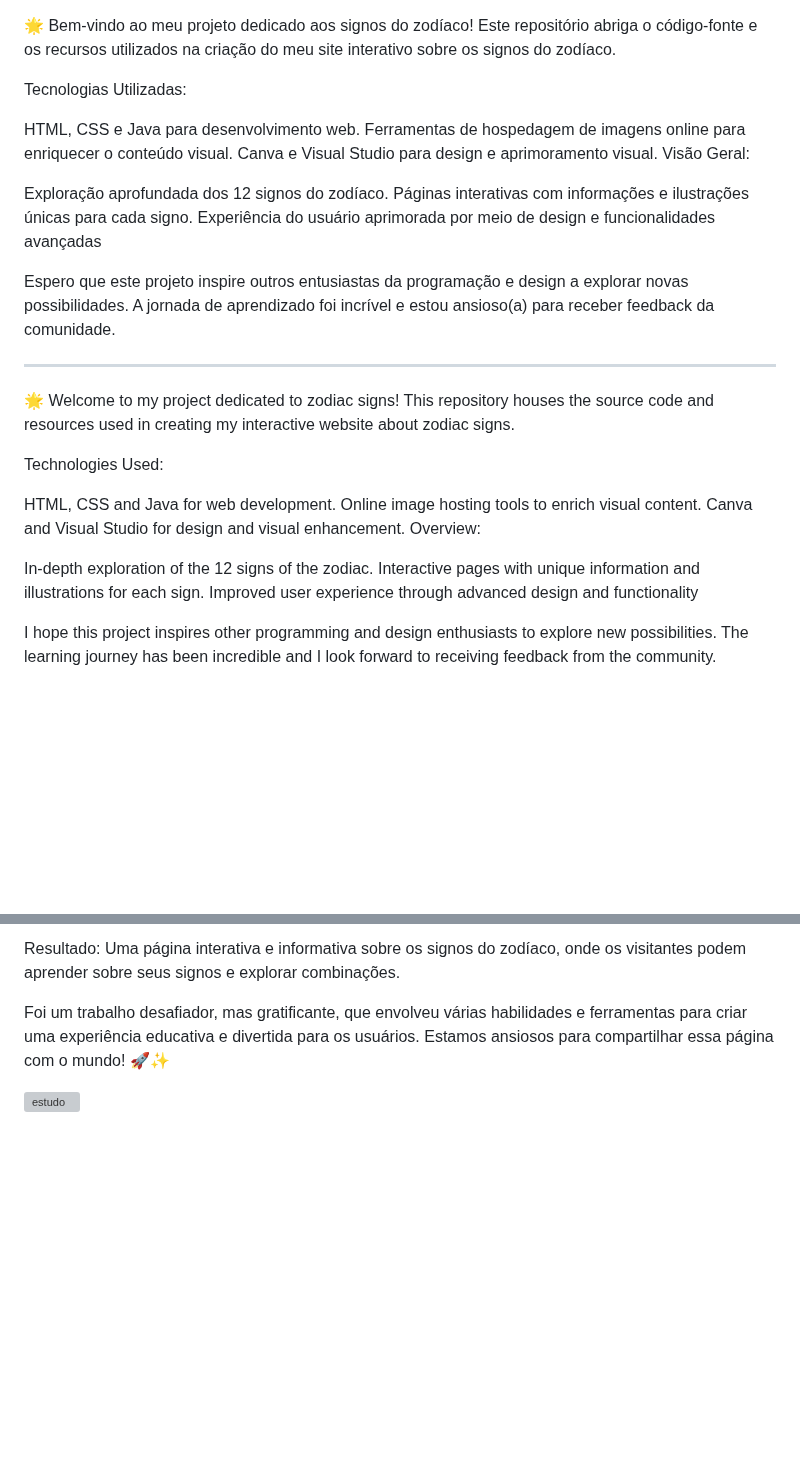
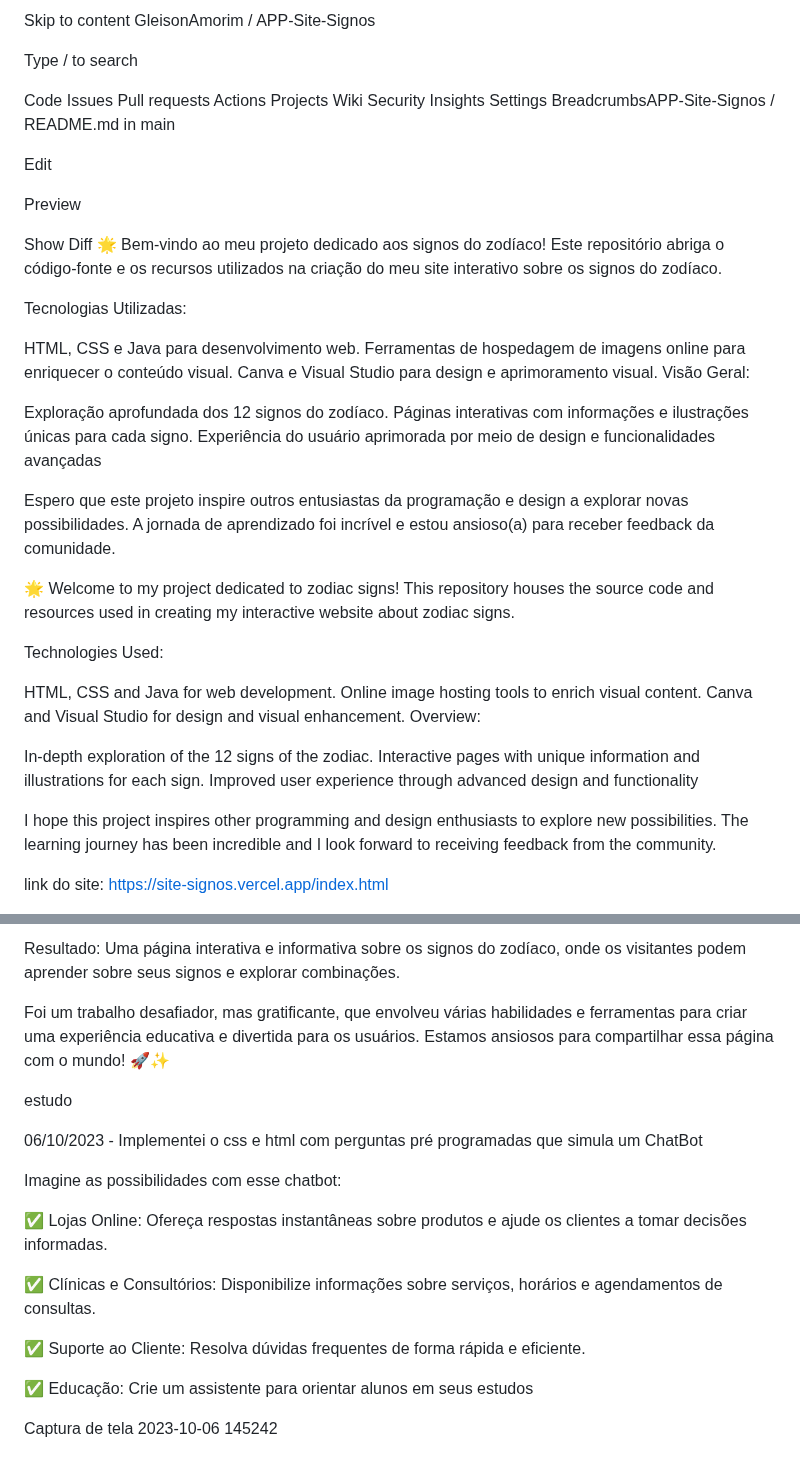
Before and after one commit to GleisonAmorim/APP-Site-Signos, a Markdown page: README.md, 2 parts joined by grey strips. Rendered like a GitHub page; blank space fills up the shorter version; grey boxes are pictures that could not be loaded.

```diff
--- a/README.md
+++ b/README.md
@@ -1,35 +1,49 @@
+Skip to content
+GleisonAmorim
+/
+APP-Site-Signos
+
+Type / to search
+
+Code
+Issues
+Pull requests
+Actions
+Projects
+Wiki
+Security
+Insights
+Settings
+BreadcrumbsAPP-Site-Signos
+/
+README.md
+in
+main
+
+Edit
+
+Preview
+
+Show Diff
 🌟 Bem-vindo ao meu projeto dedicado aos signos do zodíaco! Este repositório abriga o código-fonte e os recursos utilizados na criação do meu site interativo sobre os signos do zodíaco.
 
 Tecnologias Utilizadas:
 
-HTML, CSS e Java para desenvolvimento web.
-Ferramentas de hospedagem de imagens online para enriquecer o conteúdo visual.
-Canva e Visual Studio para design e aprimoramento visual.
-Visão Geral:
+HTML, CSS e Java para desenvolvimento web. Ferramentas de hospedagem de imagens online para enriquecer o conteúdo visual. Canva e Visual Studio para design e aprimoramento visual. Visão Geral:
 
-Exploração aprofundada dos 12 signos do zodíaco.
-Páginas interativas com informações e ilustrações únicas para cada signo.
-Experiência do usuário aprimorada por meio de design e funcionalidades avançadas
+Exploração aprofundada dos 12 signos do zodíaco. Páginas interativas com informações e ilustrações únicas para cada signo. Experiência do usuário aprimorada por meio de design e funcionalidades avançadas
 
 Espero que este projeto inspire outros entusiastas da programação e design a explorar novas possibilidades. A jornada de aprendizado foi incrível e estou ansioso(a) para receber feedback da comunidade.
-
-
----------------------------------------------------------------------------------------------------------------------------------------------------------------
-
 
 🌟 Welcome to my project dedicated to zodiac signs! This repository houses the source code and resources used in creating my interactive website about zodiac signs.
 
 Technologies Used:
 
-HTML, CSS and Java for web development.
-Online image hosting tools to enrich visual content.
-Canva and Visual Studio for design and visual enhancement.
-Overview:
+HTML, CSS and Java for web development. Online image hosting tools to enrich visual content. Canva and Visual Studio for design and visual enhancement. Overview:
 
-In-depth exploration of the 12 signs of the zodiac.
-Interactive pages with unique information and illustrations for each sign.
-Improved user experience through advanced design and functionality
+In-depth exploration of the 12 signs of the zodiac. Interactive pages with unique information and illustrations for each sign. Improved user experience through advanced design and functionality
 
 I hope this project inspires other programming and design enthusiasts to explore new possibilities. The learning journey has been incredible and I look forward to receiving feedback from the community.
 
+link do site: https://site-signos.vercel.app/index.html
 
@@ -118,5 +99,18 @@ Resultado: Uma página interativa e informativa sobre os signos do zodíaco, ond
 
 Foi um trabalho desafiador, mas gratificante, que envolveu várias habilidades e ferramentas para criar uma experiência educativa e divertida para os usuários. Estamos ansiosos para compartilhar essa página com o mundo! 🚀✨
 
+estudo
 
-![estudo](https://github.com/GleisonAmorim/APP-Site-Signos/assets/54336609/229b4e4f-4fb8-436b-9361-3428c6ba75e6)
+06/10/2023 - Implementei o css e html com perguntas pré programadas que simula um ChatBot
+
+Imagine as possibilidades com esse chatbot:
+
+✅ Lojas Online: Ofereça respostas instantâneas sobre produtos e ajude os clientes a tomar decisões informadas.
+
+✅ Clínicas e Consultórios: Disponibilize informações sobre serviços, horários e agendamentos de consultas.
+
+✅ Suporte ao Cliente: Resolva dúvidas frequentes de forma rápida e eficiente.
+
+✅ Educação: Crie um assistente para orientar alunos em seus estudos
+
+Captura de tela 2023-10-06 145242
```
Also changed, not shown: other parts of README.md (+8 -41 lines).
